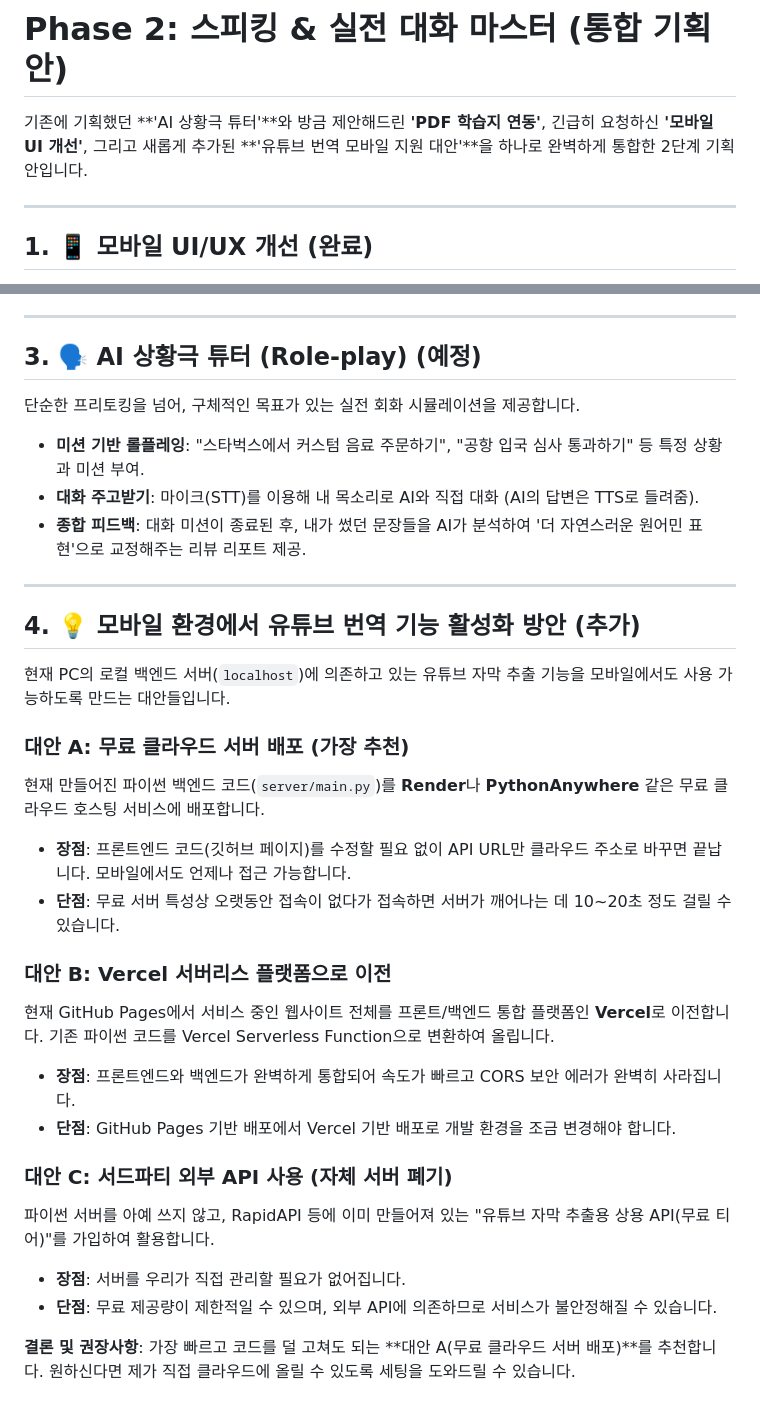
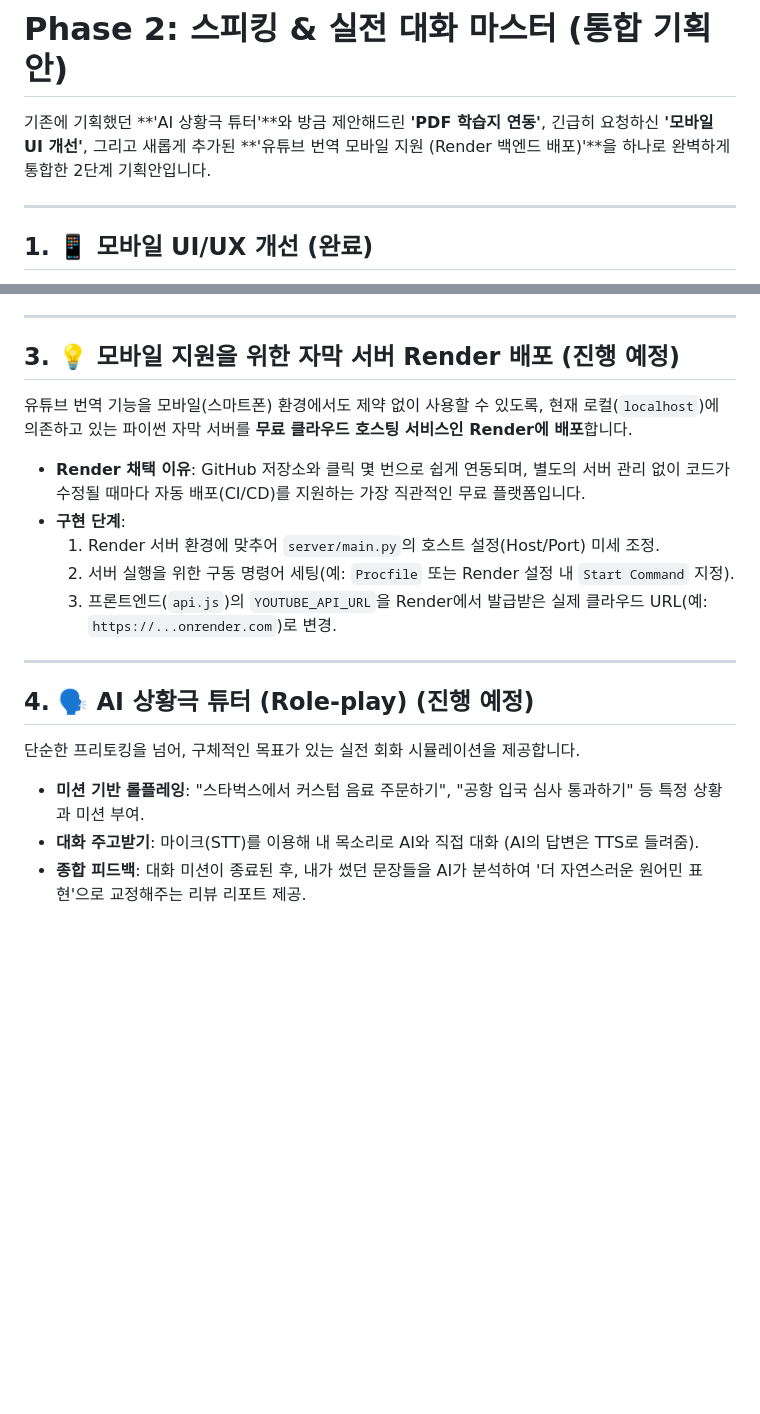
Before and after one commit to asno27/language, a Markdown page: docs/Phase2_Implementation_Plan.md, 2 parts joined by grey strips. GitHub-like rendering; blank space fills up the shorter version.

Commit message:
Update Implementation Plan: Set Render as backend platform

```diff
--- a/docs/Phase2_Implementation_Plan.md
+++ b/docs/Phase2_Implementation_Plan.md
@@ -1,6 +1,6 @@
 # Phase 2: 스피킹 & 실전 대화 마스터 (통합 기획안)
 
-기존에 기획했던 **'AI 상황극 튜터'**와 방금 제안해드린 **'PDF 학습지 연동'**, 긴급히 요청하신 **'모바일 UI 개선'**, 그리고 새롭게 추가된 **'유튜브 번역 모바일 지원 대안'**을 하나로 완벽하게 통합한 2단계 기획안입니다.
+기존에 기획했던 **'AI 상황극 튜터'**와 방금 제안해드린 **'PDF 학습지 연동'**, 긴급히 요청하신 **'모바일 UI 개선'**, 그리고 새롭게 추가된 **'유튜브 번역 모바일 지원 (Render 백엔드 배포)'**을 하나로 완벽하게 통합한 2단계 기획안입니다.
 
 ---
 
@@ -21,31 +21,20 @@
 
 ---
 
-## 3. 🗣️ AI 상황극 튜터 (Role-play) (예정)
+## 3. 💡 모바일 지원을 위한 자막 서버 Render 배포 (진행 예정)
+유튜브 번역 기능을 모바일(스마트폰) 환경에서도 제약 없이 사용할 수 있도록, 현재 로컬(`localhost`)에 의존하고 있는 파이썬 자막 서버를 **무료 클라우드 호스팅 서비스인 Render에 배포**합니다.
+
+- **Render 채택 이유**: GitHub 저장소와 클릭 몇 번으로 쉽게 연동되며, 별도의 서버 관리 없이 코드가 수정될 때마다 자동 배포(CI/CD)를 지원하는 가장 직관적인 무료 플랫폼입니다.
+- **구현 단계**:
+  1. Render 서버 환경에 맞추어 `server/main.py`의 호스트 설정(Host/Port) 미세 조정.
+  2. 서버 실행을 위한 구동 명령어 세팅(예: `Procfile` 또는 Render 설정 내 `Start Command` 지정).
+  3. 프론트엔드(`api.js`)의 `YOUTUBE_API_URL`을 Render에서 발급받은 실제 클라우드 URL(예: `https://...onrender.com`)로 변경.
+
+---
+
+## 4. 🗣️ AI 상황극 튜터 (Role-play) (진행 예정)
 단순한 프리토킹을 넘어, 구체적인 목표가 있는 실전 회화 시뮬레이션을 제공합니다.
 
 - **미션 기반 롤플레잉**: "스타벅스에서 커스텀 음료 주문하기", "공항 입국 심사 통과하기" 등 특정 상황과 미션 부여.
 - **대화 주고받기**: 마이크(STT)를 이용해 내 목소리로 AI와 직접 대화 (AI의 답변은 TTS로 들려줌).
 - **종합 피드백**: 대화 미션이 종료된 후, 내가 썼던 문장들을 AI가 분석하여 '더 자연스러운 원어민 표현'으로 교정해주는 리뷰 리포트 제공.
-
----
-
-## 4. 💡 모바일 환경에서 유튜브 번역 기능 활성화 방안 (추가)
-현재 PC의 로컬 백엔드 서버(`localhost`)에 의존하고 있는 유튜브 자막 추출 기능을 모바일에서도 사용 가능하도록 만드는 대안들입니다.
-
-### 대안 A: 무료 클라우드 서버 배포 (가장 추천)
-현재 만들어진 파이썬 백엔드 코드(`server/main.py`)를 **Render**나 **PythonAnywhere** 같은 무료 클라우드 호스팅 서비스에 배포합니다.
-- **장점**: 프론트엔드 코드(깃허브 페이지)를 수정할 필요 없이 API URL만 클라우드 주소로 바꾸면 끝납니다. 모바일에서도 언제나 접근 가능합니다.
-- **단점**: 무료 서버 특성상 오랫동안 접속이 없다가 접속하면 서버가 깨어나는 데 10~20초 정도 걸릴 수 있습니다.
-
-### 대안 B: Vercel 서버리스 플랫폼으로 이전
-현재 GitHub Pages에서 서비스 중인 웹사이트 전체를 프론트/백엔드 통합 플랫폼인 **Vercel**로 이전합니다. 기존 파이썬 코드를 Vercel Serverless Function으로 변환하여 올립니다.
-- **장점**: 프론트엔드와 백엔드가 완벽하게 통합되어 속도가 빠르고 CORS 보안 에러가 완벽히 사라집니다.
-- **단점**: GitHub Pages 기반 배포에서 Vercel 기반 배포로 개발 환경을 조금 변경해야 합니다.
-
-### 대안 C: 서드파티 외부 API 사용 (자체 서버 폐기)
-파이썬 서버를 아예 쓰지 않고, RapidAPI 등에 이미 만들어져 있는 "유튜브 자막 추출용 상용 API(무료 티어)"를 가입하여 활용합니다.
-- **장점**: 서버를 우리가 직접 관리할 필요가 없어집니다.
-- **단점**: 무료 제공량이 제한적일 수 있으며, 외부 API에 의존하므로 서비스가 불안정해질 수 있습니다.
-
-**결론 및 권장사항**: 가장 빠르고 코드를 덜 고쳐도 되는 **대안 A(무료 클라우드 서버 배포)**를 추천합니다. 원하신다면 제가 직접 클라우드에 올릴 수 있도록 세팅을 도와드릴 수 있습니다.
```
